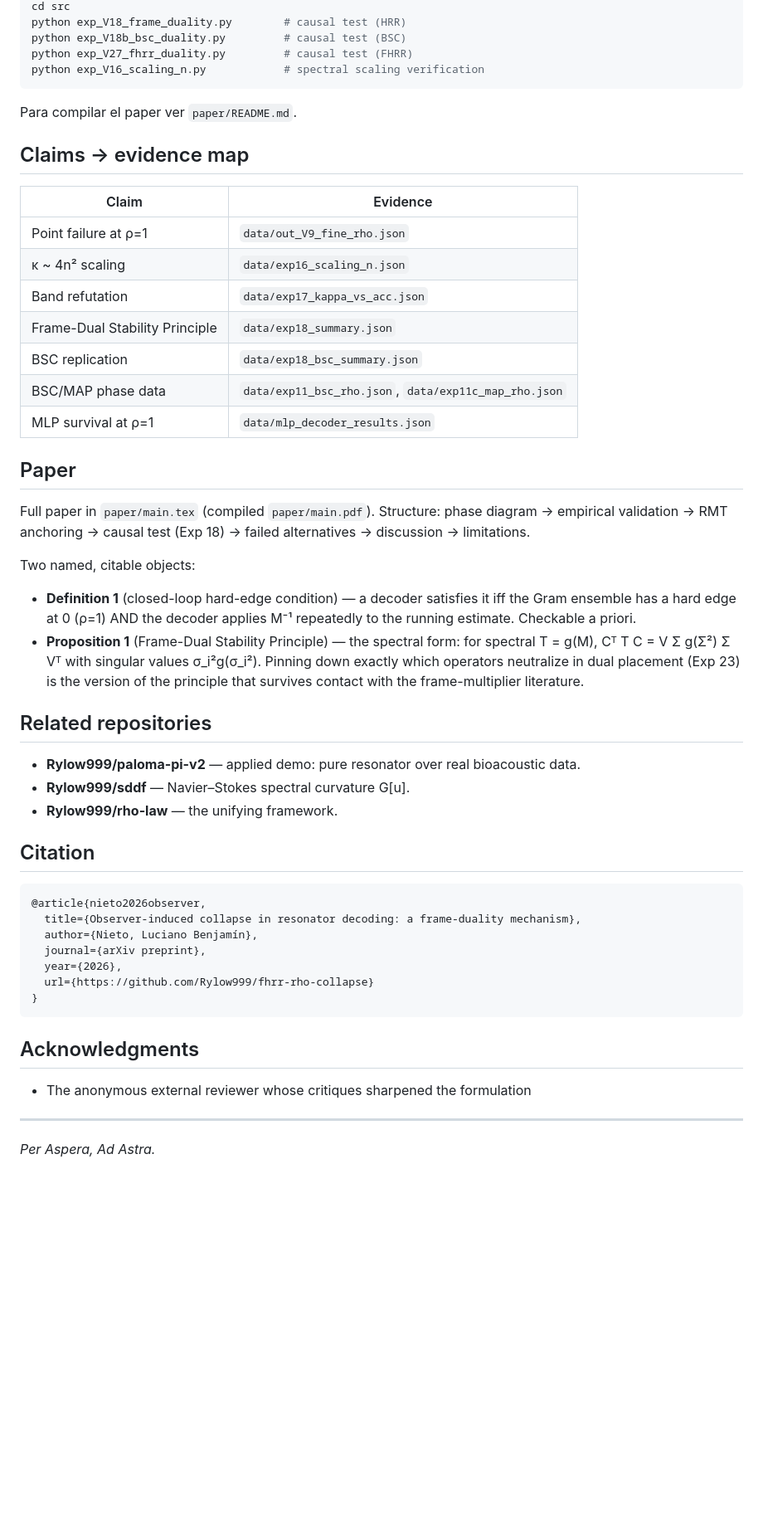
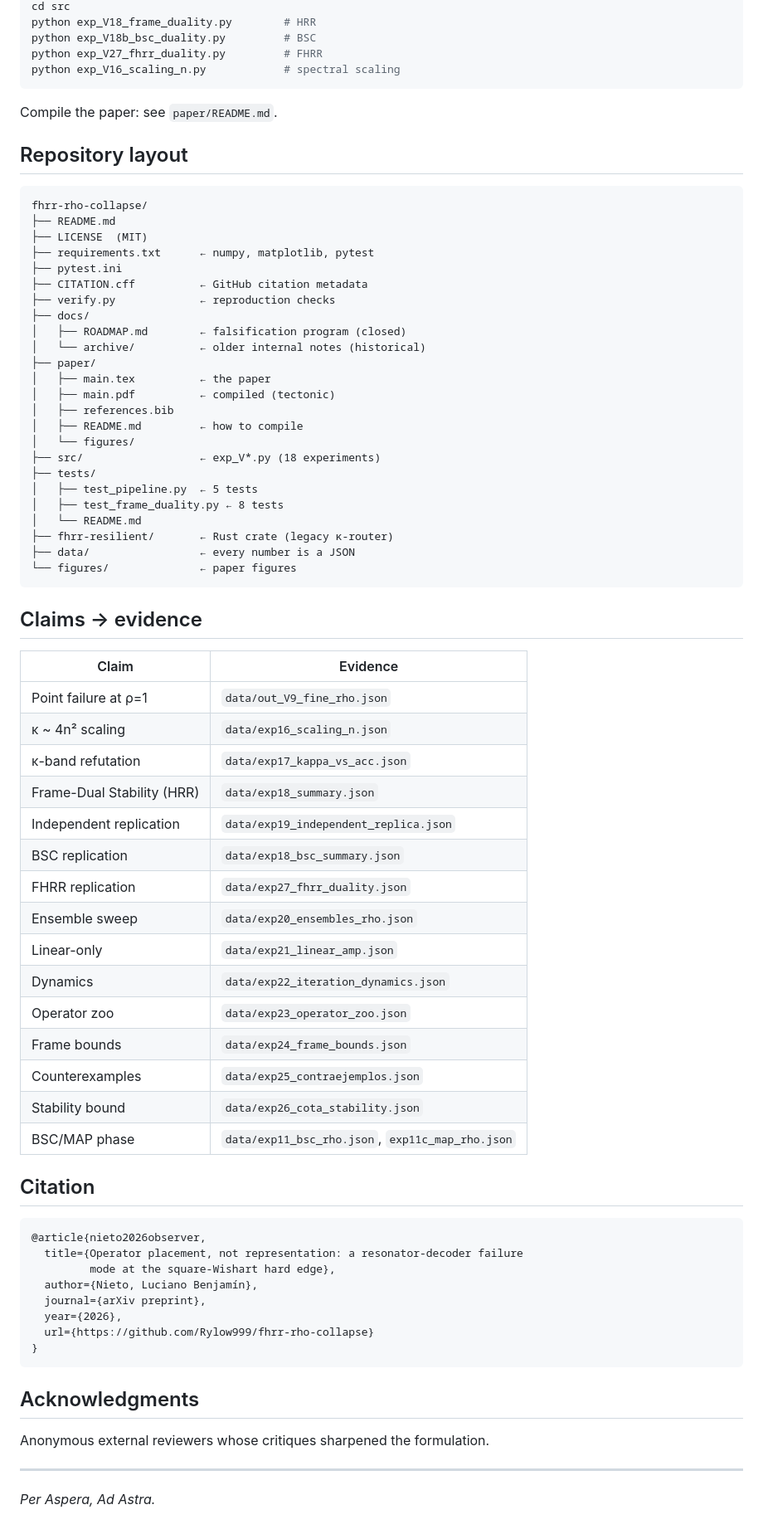
Before and after one commit to Rylow999/fhrr-rho-collapse, a Markdown page: README.md, the part around one of its changes. Shown at 83% size. Rendered like a GitHub page; blank space fills up the shorter version.

````diff
--- a/README.md
+++ b/README.md
@@ -169,49 +116,67 @@ cd fhrr-resilient && cargo test        # 4 Rust tests
 cd src
-python exp_V18_frame_duality.py        # causal test (HRR)
-python exp_V18b_bsc_duality.py         # causal test (BSC)
-python exp_V27_fhrr_duality.py         # causal test (FHRR)
-python exp_V16_scaling_n.py            # spectral scaling verification
+python exp_V18_frame_duality.py        # HRR
+python exp_V18b_bsc_duality.py         # BSC
+python exp_V27_fhrr_duality.py         # FHRR
+python exp_V16_scaling_n.py            # spectral scaling
 ```
 
-Para compilar el paper ver `paper/README.md`.
+Compile the paper: see `paper/README.md`.
 
-## Claims → evidence map
+## Repository layout
+
+```
+fhrr-rho-collapse/
+├── README.md
+├── LICENSE  (MIT)
+├── requirements.txt      ← numpy, matplotlib, pytest
+├── pytest.ini
+├── CITATION.cff          ← GitHub citation metadata
+├── verify.py             ← reproduction checks
+├── docs/
+│   ├── ROADMAP.md        ← falsification program (closed)
+│   └── archive/          ← older internal notes (historical)
+├── paper/
+│   ├── main.tex          ← the paper
+│   ├── main.pdf          ← compiled (tectonic)
+│   ├── references.bib
+│   ├── README.md         ← how to compile
+│   └── figures/
+├── src/                  ← exp_V*.py (18 experiments)
+├── tests/
+│   ├── test_pipeline.py  ← 5 tests
+│   ├── test_frame_duality.py ← 8 tests
+│   └── README.md
+├── fhrr-resilient/       ← Rust crate (legacy κ-router)
+├── data/                 ← every number is a JSON
+└── figures/              ← paper figures
+```
+
+## Claims → evidence
 
 | Claim | Evidence |
 |-------|----------|
 | Point failure at ρ=1 | `data/out_V9_fine_rho.json` |
 | κ ~ 4n² scaling | `data/exp16_scaling_n.json` |
-| Band refutation | `data/exp17_kappa_vs_acc.json` |
-| Frame-Dual Stability Principle | `data/exp18_summary.json` |
+| κ-band refutation | `data/exp17_kappa_vs_acc.json` |
+| Frame-Dual Stability (HRR) | `data/exp18_summary.json` |
+| Independent replication | `data/exp19_independent_replica.json` |
 | BSC replication | `data/exp18_bsc_summary.json` |
-| BSC/MAP phase data | `data/exp11_bsc_rho.json`, `data/exp11c_map_rho.json` |
-| MLP survival at ρ=1 | `data/mlp_decoder_results.json` |
-
-## Paper
-
-Full paper in `paper/main.tex` (compiled `paper/main.pdf`). Structure:
-phase diagram → empirical validation → RMT anchoring → causal test
-(Exp 18) → failed alternatives → discussion → limitations.
-
-Two named, citable objects:
-
-- **Definition 1** (closed-loop hard-edge condition) — a decoder satisfies
-  it iff the Gram ensemble has a hard edge at 0 (ρ=1) AND the decoder
-  applies M⁻¹ repeatedly to the running estimate. Checkable a priori.
-- **Proposition 1** (Frame-Dual Stability Principle) — the spectral form: for spectral T = g(M), Cᵀ T C = V Σ g(Σ²) Σ Vᵀ with singular values σ_i²g(σ_i²). Pinning down exactly which operators neutralize in dual placement (Exp 23) is the version of the principle that survives contact with the frame-multiplier literature.
-
-## Related repositories
-
-- **Rylow999/paloma-pi-v2** — applied demo: pure resonator over real
-  bioacoustic data.
-- **Rylow999/sddf** — Navier–Stokes spectral curvature G[u].
-- **Rylow999/rho-law** — the unifying framework.
+| FHRR replication | `data/exp27_fhrr_duality.json` |
+| Ensemble sweep | `data/exp20_ensembles_rho.json` |
+| Linear-only | `data/exp21_linear_amp.json` |
+| Dynamics | `data/exp22_iteration_dynamics.json` |
+| Operator zoo | `data/exp23_operator_zoo.json` |
+| Frame bounds | `data/exp24_frame_bounds.json` |
+| Counterexamples | `data/exp25_contraejemplos.json` |
+| Stability bound | `data/exp26_cota_stability.json` |
+| BSC/MAP phase | `data/exp11_bsc_rho.json`, `exp11c_map_rho.json` |
 
 ## Citation
 
 ```bibtex
 @article{nieto2026observer,
-  title={Observer-induced collapse in resonator decoding: a frame-duality mechanism},
+  title={Operator placement, not representation: a resonator-decoder failure
+         mode at the square-Wishart hard edge},
   author={Nieto, Luciano Benjamín},
   journal={arXiv preprint},
   year={2026},
@@ -221,7 +186,7 @@ Two named, citable objects:
 
 ## Acknowledgments
 
-- The anonymous external reviewer whose critiques sharpened the formulation
+Anonymous external reviewers whose critiques sharpened the formulation.
 
 ---
 
````
Also changed, not shown: other parts of README.md (+65 -118 lines).
